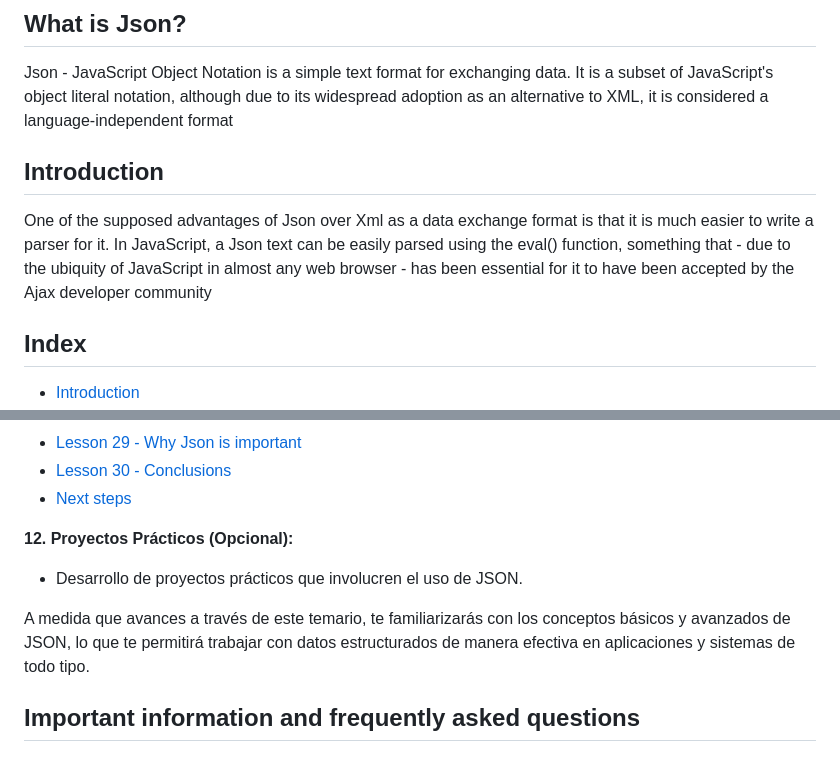
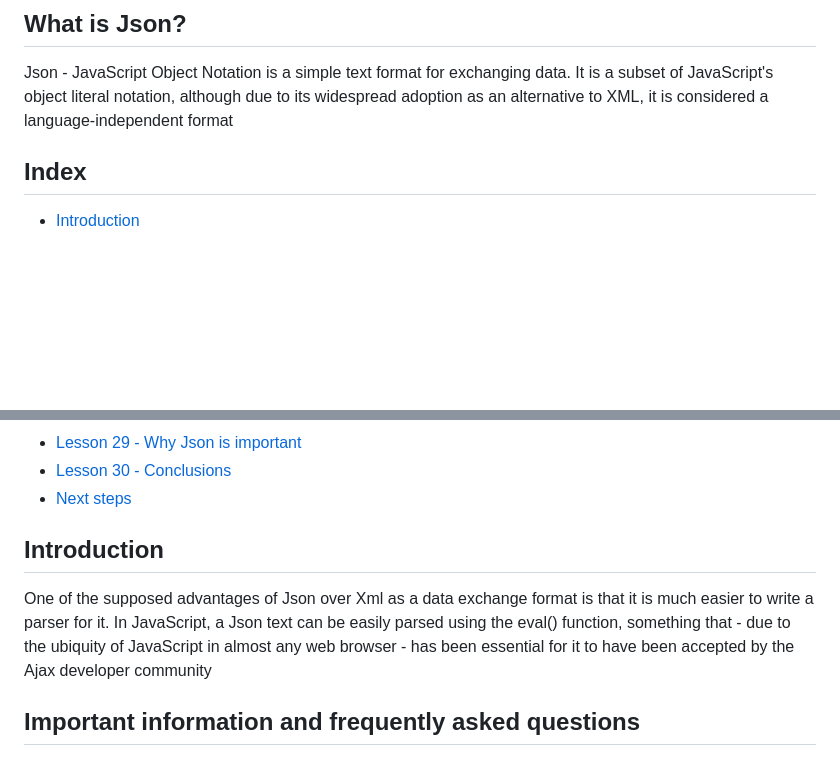
Before and after one commit to jeanctech/json-notes, a Markdown page: Readme.md, 2 parts joined by grey strips. GitHub-like rendering; blank space fills up the shorter version.

Commit message:
Update in the Readme in the Json Repository

```diff
--- a/Readme.md
+++ b/Readme.md
@@ -5,10 +5,6 @@
 ## What is Json?
 
 Json - JavaScript Object Notation is a simple text format for exchanging data. It is a subset of JavaScript's object literal notation, although due to its widespread adoption as an alternative to XML, it is considered a language-independent format
-
-## Introduction
-
-One of the supposed advantages of Json over Xml as a data exchange format is that it is much easier to write a parser for it. In JavaScript, a Json text can be easily parsed using the eval() function, something that - due to the ubiquity of JavaScript in almost any web browser - has been essential for it to have been accepted by the Ajax developer community
 
 ## Index
 
@@ -45,12 +41,9 @@ One of the supposed advantages of Json over Xml as a data exchange format is tha
 * [Lesson 30 - Conclusions](https://youtu.be/Kp4Mvapo5kc?t=10872)
 * [Next steps](https://youtu.be/Kp4Mvapo5kc?t=36390)
 
+## Introduction
 
-
-**12. Proyectos Prácticos (Opcional):**
-   - Desarrollo de proyectos prácticos que involucren el uso de JSON.
-
-A medida que avances a través de este temario, te familiarizarás con los conceptos básicos y avanzados de JSON, lo que te permitirá trabajar con datos estructurados de manera efectiva en aplicaciones y sistemas de todo tipo.
+One of the supposed advantages of Json over Xml as a data exchange format is that it is much easier to write a parser for it. In JavaScript, a Json text can be easily parsed using the eval() function, something that - due to the ubiquity of JavaScript in almost any web browser - has been essential for it to have been accepted by the Ajax developer community
 
 ## Important information and frequently asked questions
 
```
